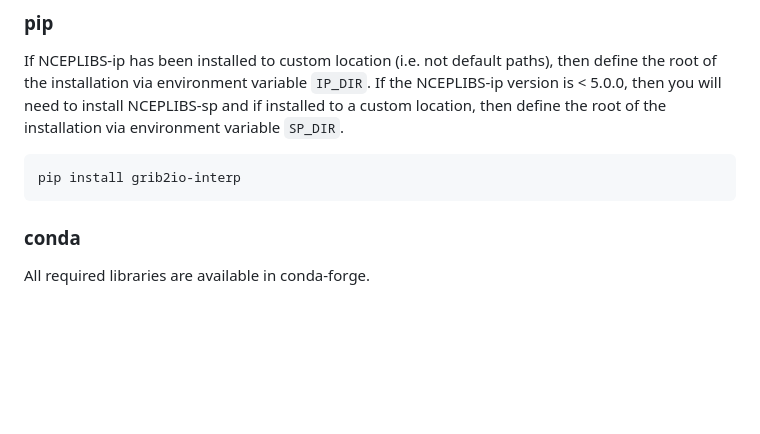
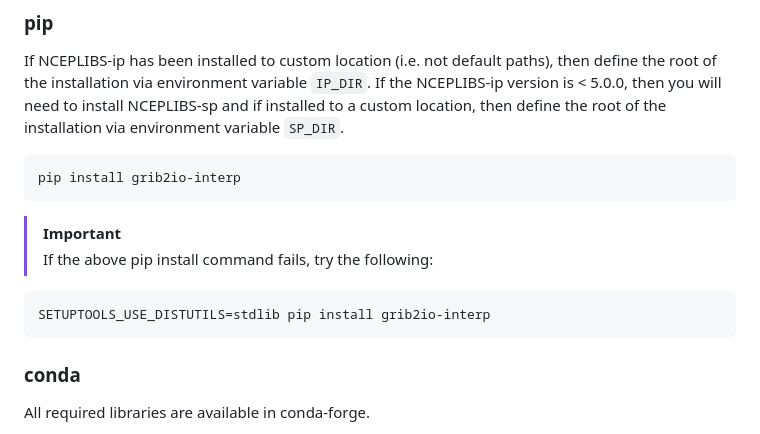
Before and after one commit to NOAA-MDL/grib2io-interp, a Markdown page: README.md, the part around the change. Rendered like a GitHub page; blank space fills up the shorter version.

````diff
--- a/README.md
+++ b/README.md
@@ -56,6 +56,12 @@ If NCEPLIBS-ip has been installed to custom location (i.e. not default paths), t
 ```shell
 pip install grib2io-interp
 ```
+> [!IMPORTANT]
+> If the above pip install command fails, try the following:
+
+```shell
+SETUPTOOLS_USE_DISTUTILS=stdlib pip install grib2io-interp
+```
 
 ### conda
 All required libraries are available in conda-forge.
````
